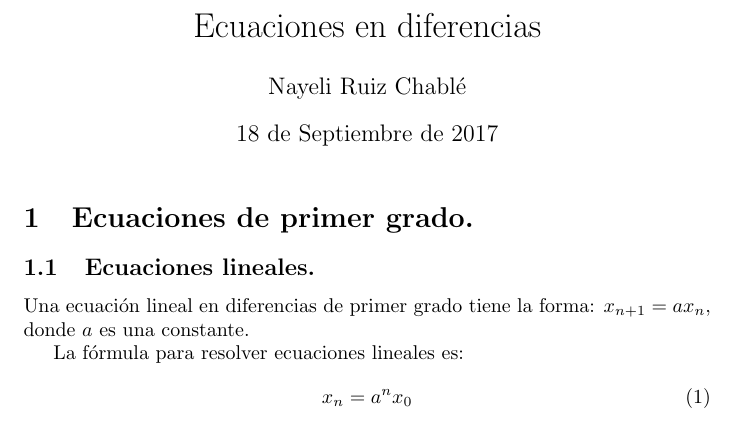
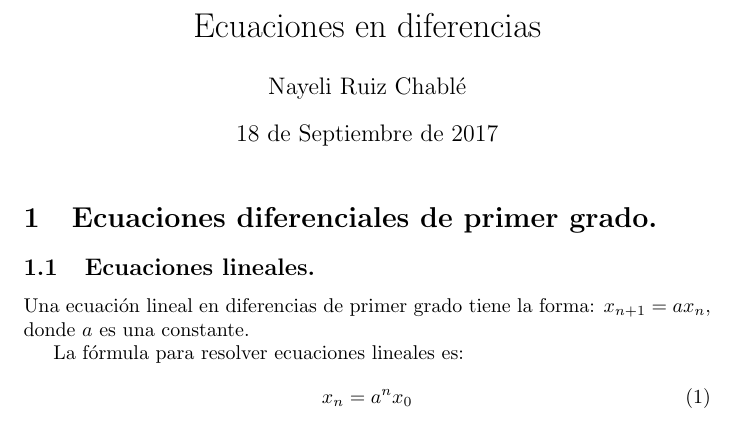
Before and after one commit to Azulcrema/modelos, a LaTeX document (ejemplo.tex): part of the page, cut so that both start at the same text. Compiled offline with pdfLaTeX.

Commit message:
Agrege la palabra diferencias

```diff
--- a/ejemplo.tex
+++ b/ejemplo.tex
@@ -2,12 +2,13 @@
 %\usepackage[spanish]{babel}
 \usepackage[utf8]{inputenc}
 \usepackage{graphicx}
+
 \title{Ecuaciones en diferencias}
 \author{Nayeli Ruiz Chablé}
 \date{18 de Septiembre de 2017}
 \begin{document}
 \maketitle
-\section{Ecuaciones de primer grado.}
+\section{Ecuaciones diferenciales de primer grado.}
 
 \subsection{Ecuaciones lineales.}
 
```
